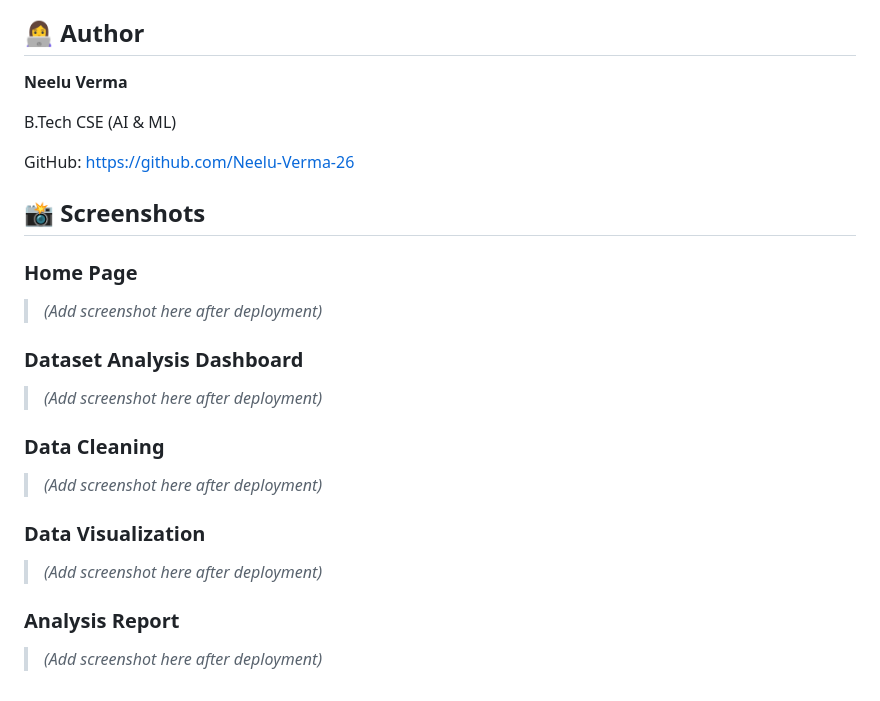
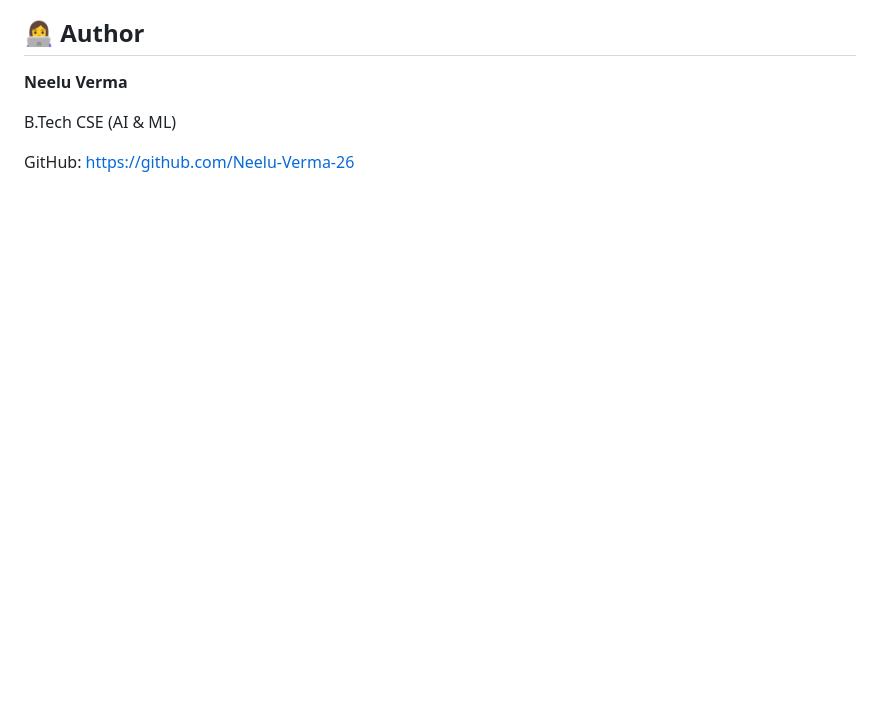
Before and after one commit to Neelu-Verma-26/DataSense-AI, a Markdown page: README.md, the part around the change. GitHub-like rendering; blank space fills up the shorter version.

```diff
--- a/README.md
+++ b/README.md
@@ -157,25 +157,3 @@ Future versions of DataSense AI will include:
 B.Tech CSE (AI & ML)
 
 GitHub: https://github.com/Neelu-Verma-26
-
-## 📸 Screenshots
-
-### Home Page
-
-> *(Add screenshot here after deployment)*
-
-### Dataset Analysis Dashboard
-
-> *(Add screenshot here after deployment)*
-
-### Data Cleaning
-
-> *(Add screenshot here after deployment)*
-
-### Data Visualization
-
-> *(Add screenshot here after deployment)*
-
-### Analysis Report
-
-> *(Add screenshot here after deployment)*
```
